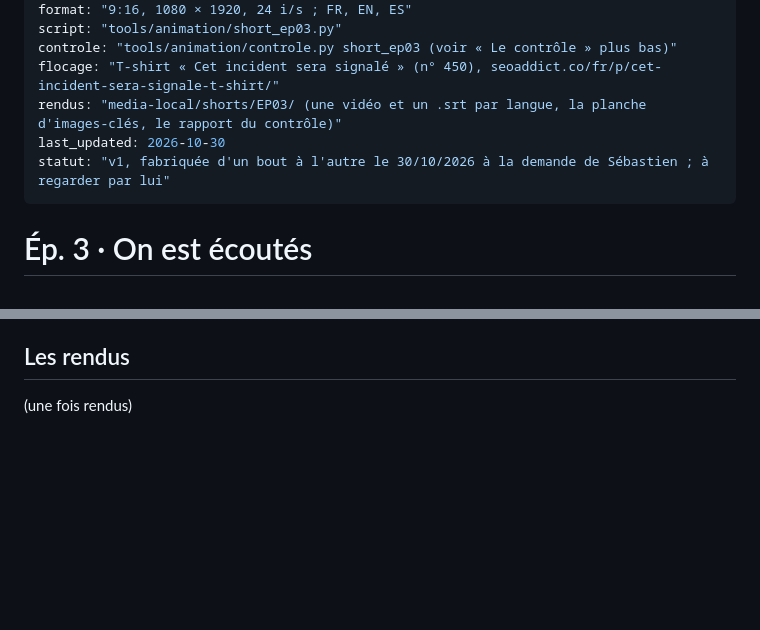
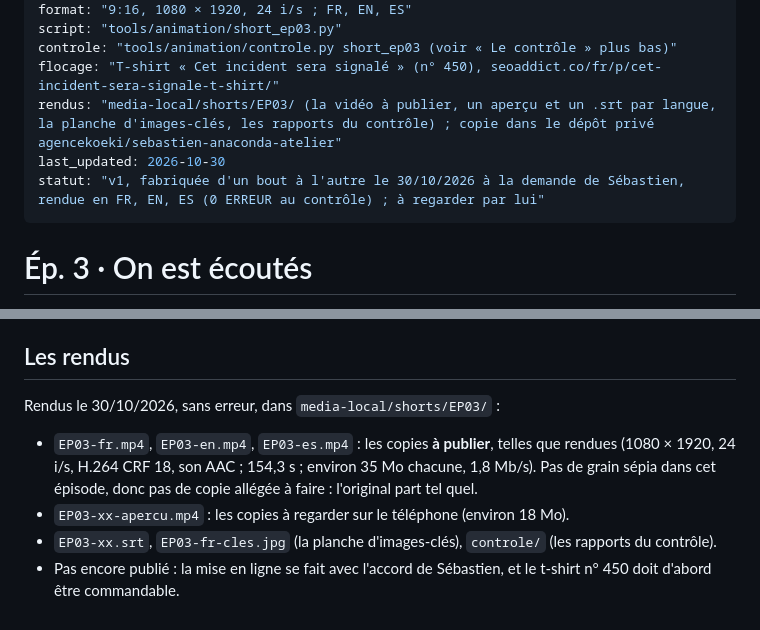
Before and after one commit to agencekoeki/angela-anaconda, a Markdown page: shorts/episodes/EP03-on-est-ecoutes.md, 2 parts joined by grey strips. Rendered like a GitHub page; blank space fills up the shorter version.

Commit message:
Épisode 3 « On est écoutés » rendu en FR, EN, ES (0 ERREUR au contrôle) ; le bandeau de la pépite ne couvre plus le visage de Diana
Co-Authored-By: Claude Opus 5.5 <noreply@anthropic.com>
Claude-Session: https://claude.ai/code/session_01QFjjEfjrUYv6seo2CKMDq1

```diff
--- a/shorts/episodes/EP03-on-est-ecoutes.md
+++ b/shorts/episodes/EP03-on-est-ecoutes.md
@@ -6,9 +6,9 @@ format: "9:16, 1080 × 1920, 24 i/s ; FR, EN, ES"
 script: "tools/animation/short_ep03.py"
 controle: "tools/animation/controle.py short_ep03 (voir « Le contrôle » plus bas)"
 flocage: "T-shirt « Cet incident sera signalé » (n° 450), seoaddict.co/fr/p/cet-incident-sera-signale-t-shirt/"
-rendus: "media-local/shorts/EP03/ (une vidéo et un .srt par langue, la planche d'images-clés, le rapport du contrôle)"
+rendus: "media-local/shorts/EP03/ (la vidéo à publier, un aperçu et un .srt par langue, la planche d'images-clés, les rapports du contrôle) ; copie dans le dépôt privé agencekoeki/sebastien-anaconda-atelier"
 last_updated: 2026-10-30
-statut: "v1, fabriquée d'un bout à l'autre le 30/10/2026 à la demande de Sébastien ; à regarder par lui"
+statut: "v1, fabriquée d'un bout à l'autre le 30/10/2026 à la demande de Sébastien, rendue en FR, EN, ES (0 ERREUR au contrôle) ; à regarder par lui"
 ---
 
 # Ép. 3 · On est écoutés
@@ -126,4 +126,9 @@ Commentaire épinglé proposé : « Vous parlez à voix basse devant votre encei
 
 ## Les rendus
 
-(une fois rendus)
+Rendus le 30/10/2026, sans erreur, dans `media-local/shorts/EP03/` :
+
+- `EP03-fr.mp4`, `EP03-en.mp4`, `EP03-es.mp4` : les copies **à publier**, telles que rendues (1080 × 1920, 24 i/s, H.264 CRF 18, son AAC ; 154,3 s ; environ 35 Mo chacune, 1,8 Mb/s). Pas de grain sépia dans cet épisode, donc pas de copie allégée à faire : l'original part tel quel.
+- `EP03-xx-apercu.mp4` : les copies à regarder sur le téléphone (environ 18 Mo).
+- `EP03-xx.srt`, `EP03-fr-cles.jpg` (la planche d'images-clés), `controle/` (les rapports du contrôle).
+- Pas encore publié : la mise en ligne se fait avec l'accord de Sébastien, et le t-shirt n° 450 doit d'abord être commandable.
```
